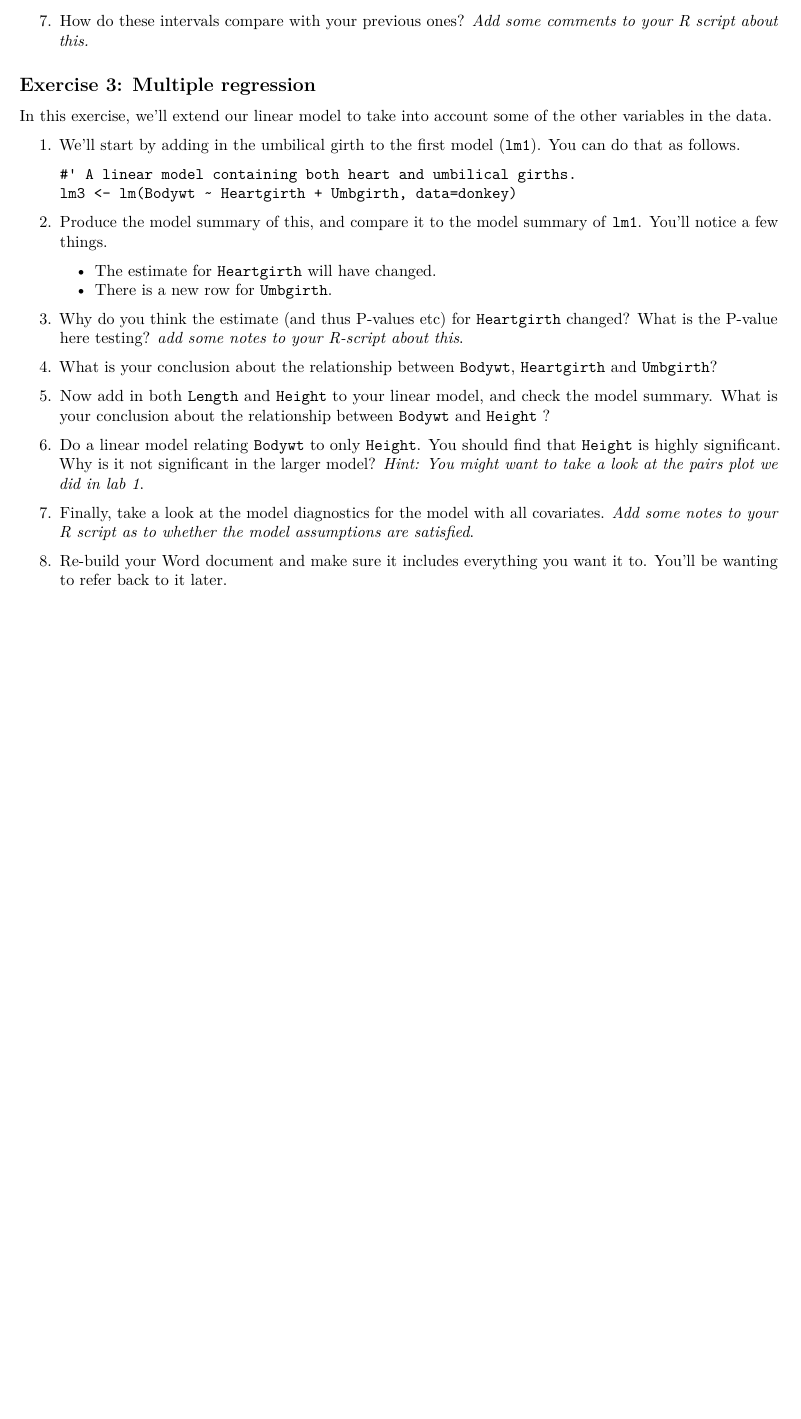
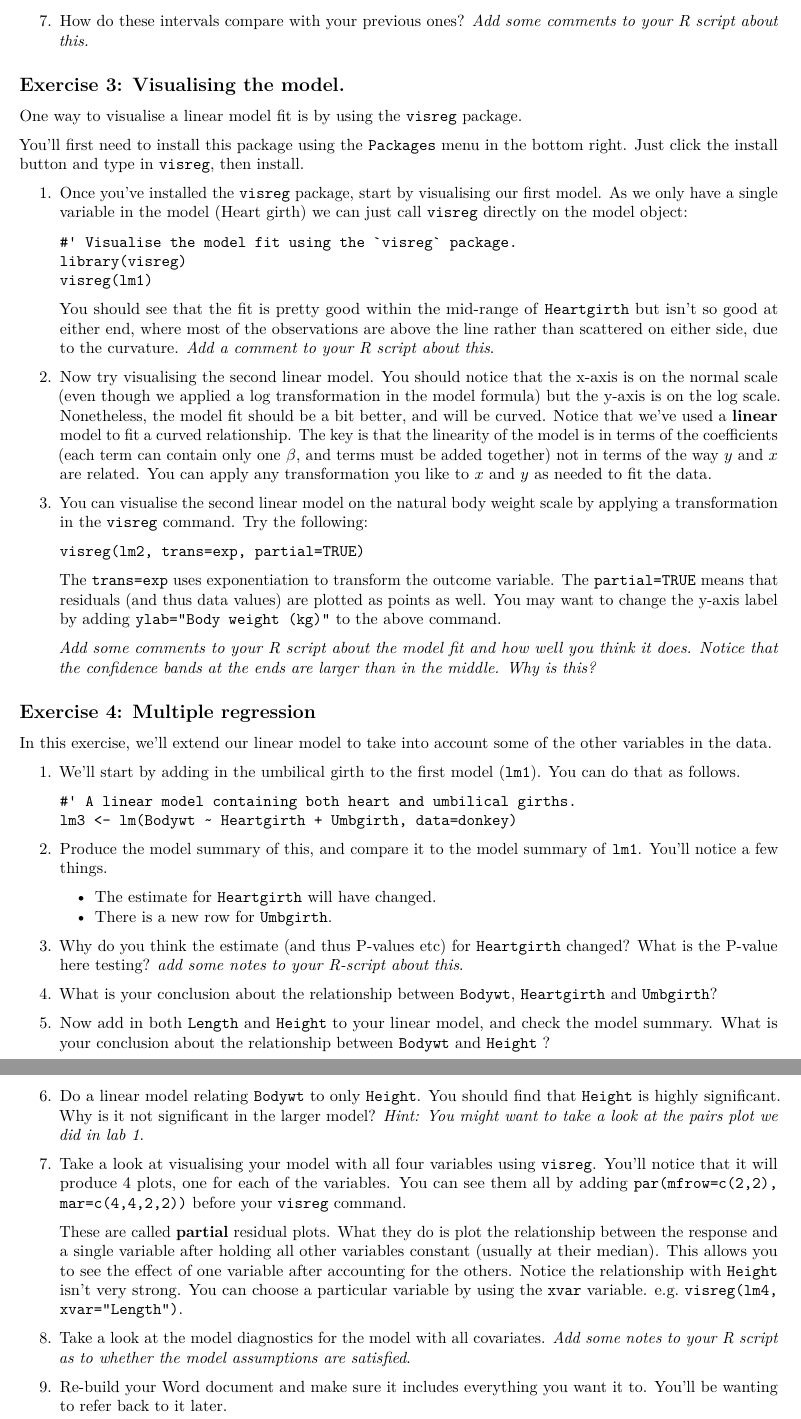
Before and after one commit to jmarshallnz/teaching, an R Markdown document (lab2/lab2.Rmd): part of page 2 of 2 before the commit and two parts of pages 2 and 3 of 3 after it, the two joined at a grey line, cut so that both start at the same text, the shorter picture padded with empty space. Rendered offline with R 4.5, knitr and Pandoc, then LaTeX, with nearby package versions.

Commit message:
updates lab2 and solution

````diff
--- a/lab2/donkey.R
+++ b/lab2/donkey.R
@@ -98,6 +98,28 @@ exp(predict(lm2, new_data, interval="prediction"))
 #' These are a both a little bit tighter than the equivalent intervals for the previous model, which is due to the lower residual
 #' variance (as the $R^2$ is higher)
 #'
+#' ## Visualising the model
+#'
+#' Visualise the model fit using the `visreg` package
+library(visreg)
+visreg(lm1)
+#'
+#' We can see that the model fit (blue line) and uncertainty around it (grey band) is a pretty good representation
+#' of the trend within the middle of the heartgirth range, but underestimates the weight of donkeys at either end of
+#' the heartgirth range. This is because the trend is really curved, so the straight line fit doesn't really work.
+
+#' Visualise the second model
+visreg(lm2)
+#' We can see that we have a curved relationship here, but the vertical axis is on the log scale rather than
+#' the normal scale. Nonetheless, you can see that the points (which represent where the data are) are captured quite
+#' well by the trend line, indicating we are modelling the trend quite well.
+#'
+#' Use an exponential transformation to visualise the data and model on the natural scale
+visreg(lm2, trans=exp, partial=TRUE, ylab="Body weight (kg)")
+#' The above plot shows the data on the natural scale and better allows us to see the actual shape of the trend
+#' which is slightly curved up. Notice the trend now captures (i.e. goes through) the values at the lower and upper
+#' heartgirths now. We'd expect our predictions for animals with such heartgirths to be considerably better.
+#'
 #' ## Multivariable model
 #'
 #' A linear model containing both heart and umbilical girths.
@@ -122,6 +144,14 @@ summary(lm5)
 #' in bodyweight already by using heart and umbilical girths and length. Over and above those, the height didn't provide additional
 #' useful information. But absent of the other measures, height is ofcourse useful!
 
+#' Visualising the model.
+par(mfrow=c(2,2), mar=c(4,4,2,2))
+visreg(lm4)
+#' We can see the relationship with `Heartgirth` is the strongest, and with `Height` is weak - a flat line could fit within the uncertainty
+#' bands. Notice that the y-coordinates of the points don't correspond precisely to the actual body weights here: They differ from picture to
+#' picture. Instead, they're representations of the data points after accounting for the other 3 variables that are not present in each plot.
+#' i.e. in the heart girth plot, they represent where the data points are after accounting for the umbilical girth, length and height.
+#'
 #' Model diagnostics
 par(mfrow=c(2,2), mar=c(4,4,2,2))
 plot(lm4)
--- a/lab2/lab2.Rmd
+++ b/lab2/lab2.Rmd
@@ -49,7 +49,36 @@ In this lab we'll cover linear model diagnostics, transformations for linearity,
 
 7. How do these intervals compare with your previous ones? *Add some comments to your R script about this.*
 
-## Exercise 3: Multiple regression ##
+## Exercise 3: Visualising the model.
+
+One way to visualise a linear model fit is by using the `visreg` package.
+
+You'll first need to install this package using the `Packages` menu in the bottom right. Just click the install button and type in `visreg`, then install.
+
+1. Once you've installed the `visreg` package, start by visualising our first model. As we only have a single variable in the model (Heart girth) we can just call `visreg` directly on the model object:
+
+    ```
+    #' Visualise the model fit using the `visreg` package.
+    library(visreg)
+    visreg(lm1)
+    ```
+
+    You should see that the fit is pretty good within the mid-range of `Heartgirth` but isn't so good at either end, where most of the observations are above the line rather than scattered on either side, due to the curvature. *Add a comment to your R script about this*.
+
+2. Now try visualising the second linear model. You should notice that the x-axis is on the normal scale (even though we applied a log transformation in the model formula) but the y-axis is on the log scale. Nonetheless, the model fit should be a bit better, and will be curved. Notice that we've used a **linear** model to fit a curved relationship. The key is that the linearity of the model is in terms of the coefficients (each term can contain only one $\beta$, and terms must be added together) not in terms of the way $y$ and $x$ are related. You can apply any transformation you like to $x$ and $y$ as needed to fit the data.
+
+3. You can visualise the second linear model on the natural body weight scale by applying a transformation in the `visreg` command. Try the following:
+
+    ```
+    visreg(lm2, trans=exp, partial=TRUE)
+    ```
+
+    The `trans=exp` uses exponentiation to transform the outcome variable. The `partial=TRUE` means that residuals (and thus data values) are plotted as points as well. You may want to change the y-axis label by adding `ylab="Body weight (kg)"` to the above command.
+
+    *Add some comments to your R script about the model fit and how well you think it does. Notice that the confidence
+    bands at the ends are larger than in the middle. Why is this?*
+
+## Exercise 4: Multiple regression ##
 
 In this exercise, we'll extend our linear model to take into account some of the other variables in the data.
 
@@ -71,6 +100,10 @@ In this exercise, we'll extend our linear model to take into account some of the
 
 6. Do a linear model relating `Bodywt` to only `Height`. You should find that `Height` is highly significant. Why is it not significant in the larger model? *Hint: You might want to take a look at the pairs plot we did in lab 1*.
 
-7. Finally, take a look at the model diagnostics for the model with all covariates. *Add some notes to your R script as to whether the model assumptions are satisfied*.
+7. Take a look at visualising your model with all four variables using `visreg`. You'll notice that it will produce 4 plots, one for each of the variables. You can see them all by adding `par(mfrow=c(2,2), mar=c(4,4,2,2))` before your `visreg` command.
 
-8. Re-build your Word document and make sure it includes everything you want it to. You'll be wanting to refer back to it later.
+    These are called **partial** residual plots. What they do is plot the relationship between the response and a single variable after holding all other variables constant (usually at their median). This allows you to see the effect of one variable after accounting for the others. Notice the relationship with `Height` isn't very strong. You can choose a particular variable by using the `xvar` variable. e.g. `visreg(lm4, xvar="Length")`.
+
+8. Take a look at the model diagnostics for the model with all covariates. *Add some notes to your R script as to whether the model assumptions are satisfied*.
+
+9. Re-build your Word document and make sure it includes everything you want it to. You'll be wanting to refer back to it later.
````
Also changed, not shown: lab2/donkey.R (18 more changed lines), lab2/lab2.Rmd (8 more changed lines).
